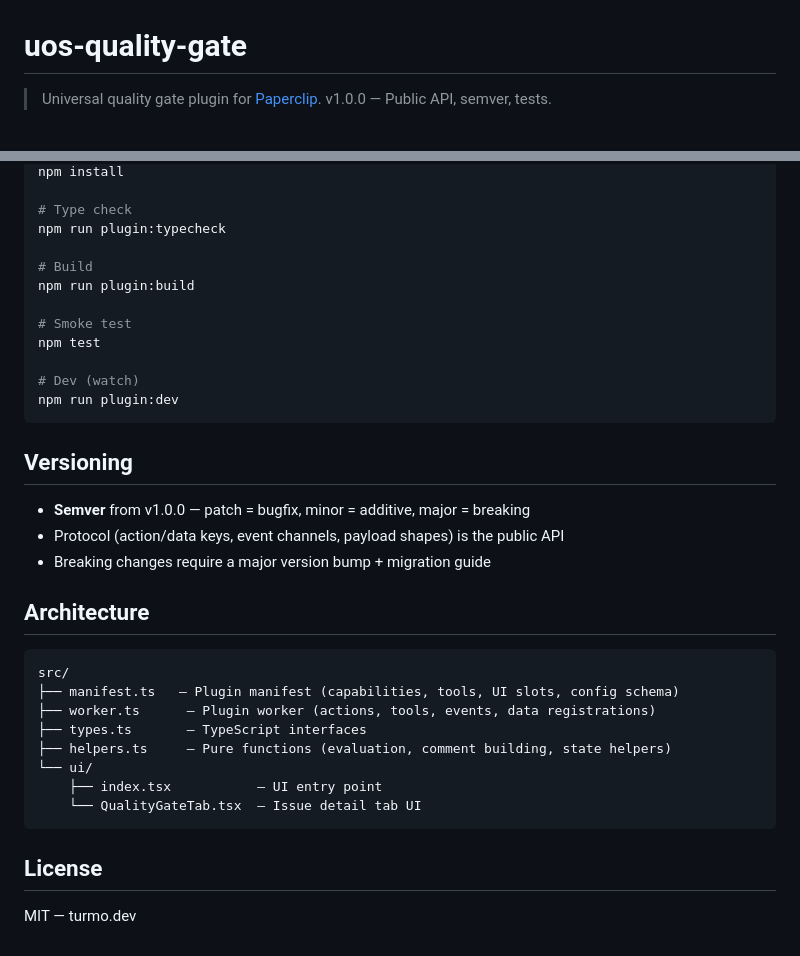
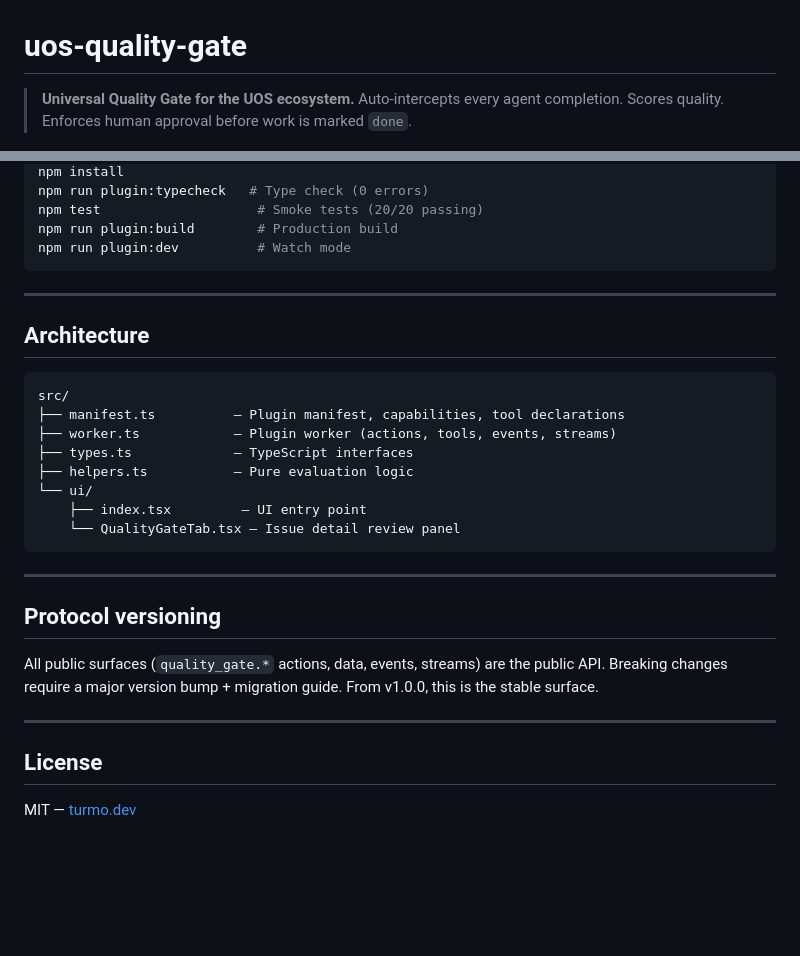
Before and after one commit to Ola-Turmo/paperclip-quality-gate, a Markdown page: README.md, 2 parts joined by grey strips. Drawn GitHub-style; blank space fills up the shorter version.

````diff
--- a/README.md
+++ b/README.md
@@ -1,6 +1,6 @@
 # uos-quality-gate
 
-> Universal quality gate plugin for [Paperclip](https://github.com/paperclipai/paperclip).
-> v1.0.0 — Public API, semver, tests.
+> **Universal Quality Gate for the UOS ecosystem.**
+> Auto-intercepts every agent completion. Scores quality. Enforces human approval before work is marked `done`.
 
 [![License: MIT](https://img.shields.io/badge/License-MIT-yellow.svg)](https://opensource.org/licenses/MIT)
@@ -123,37 +107,33 @@ const data = await ctx.data.get("quality_gate.review", { issueId: "iss_xxxx" });
 npm install
-
-# Type check
-npm run plugin:typecheck
-
-# Build
-npm run plugin:build
-
-# Smoke test
-npm test
-
-# Dev (watch)
-npm run plugin:dev
+npm run plugin:typecheck   # Type check (0 errors)
+npm test                    # Smoke tests (20/20 passing)
+npm run plugin:build        # Production build
+npm run plugin:dev          # Watch mode
 ```
 
-## Versioning
-
-- **Semver** from v1.0.0 — patch = bugfix, minor = additive, major = breaking
-- Protocol (action/data keys, event channels, payload shapes) is the public API
-- Breaking changes require a major version bump + migration guide
+---
 
 ## Architecture
 
 ```
 src/
-├── manifest.ts   — Plugin manifest (capabilities, tools, UI slots, config schema)
-├── worker.ts      — Plugin worker (actions, tools, events, data registrations)
-├── types.ts       — TypeScript interfaces
-├── helpers.ts     — Pure functions (evaluation, comment building, state helpers)
+├── manifest.ts          — Plugin manifest, capabilities, tool declarations
+├── worker.ts            — Plugin worker (actions, tools, events, streams)
+├── types.ts             — TypeScript interfaces
+├── helpers.ts           — Pure evaluation logic
 └── ui/
-    ├── index.tsx           — UI entry point
-    └── QualityGateTab.tsx  — Issue detail tab UI
+    ├── index.tsx         — UI entry point
+    └── QualityGateTab.tsx — Issue detail review panel
 ```
+
+---
+
+## Protocol versioning
+
+All public surfaces (`quality_gate.*` actions, data, events, streams) are the public API. Breaking changes require a major version bump + migration guide. From v1.0.0, this is the stable surface.
+
+---
 
 ## License
 
-MIT — turmo.dev
+MIT — [turmo.dev](https://turmo.dev)
````
Also changed, not shown: other parts of README.md (+62 -78 lines), docs/images/01-hero.png (added), docs/images/02-workflow.png (added), docs/images/03-api.png (added), 3 other files.
